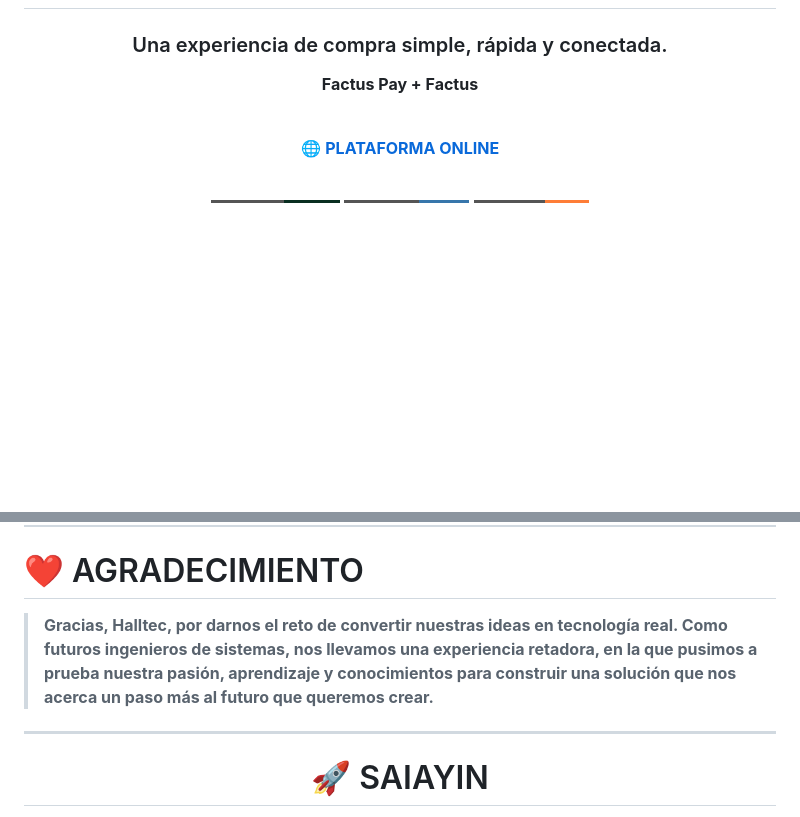
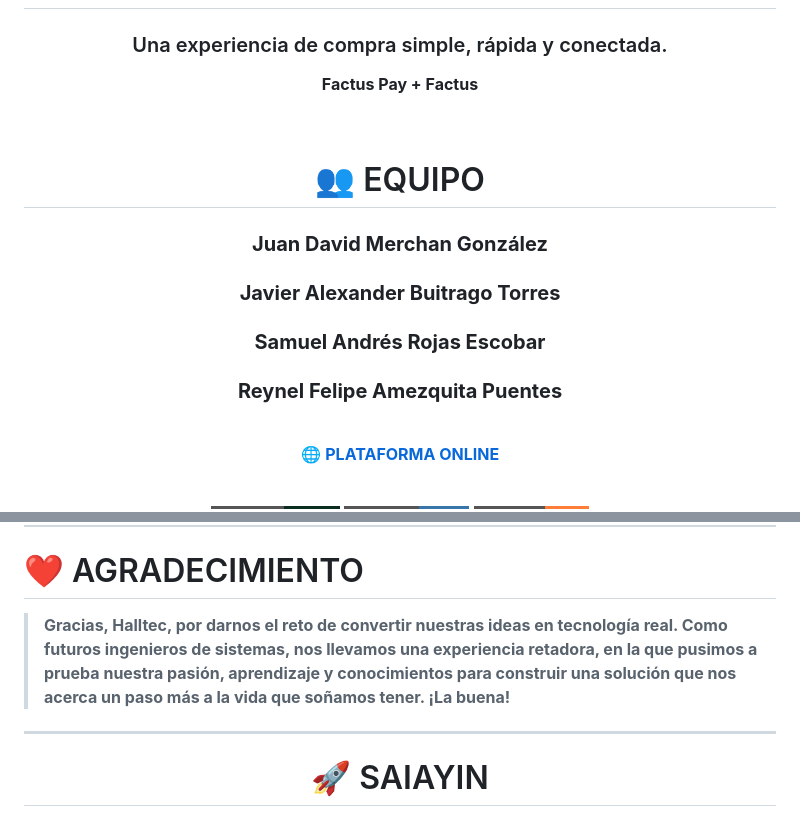
Before and after one commit to Neo-meme/Hackaton, a Markdown page: README.md, 2 parts joined by grey strips. GitHub-like rendering; badges without logos; blank space fills up the shorter version.

Commit message:
Se agregan integrantes

```diff
--- a/README.md
+++ b/README.md
@@ -7,6 +7,18 @@
 ### Una experiencia de compra simple, rápida y conectada.
 
 **Factus Pay + Factus**
+
+<br>
+
+# 👥 EQUIPO
+
+### **Juan David Merchan González**
+
+### **Javier Alexander Buitrago Torres**
+
+### **Samuel Andrés Rojas Escobar**
+
+### **Reynel Felipe Amezquita Puentes**
 
 <br>
 
@@ -396,7 +408,7 @@ Como futuros ingenieros de sistemas, buscamos demostrar que una idea puede conve
 
 # ❤️ AGRADECIMIENTO
 
-> **Gracias, Halltec, por darnos el reto de convertir nuestras ideas en tecnología real. Como futuros ingenieros de sistemas, nos llevamos una experiencia retadora, en la que pusimos a prueba nuestra pasión, aprendizaje y conocimientos para construir una solución que nos acerca un paso más al futuro que queremos crear.**
+> **Gracias, Halltec, por darnos el reto de convertir nuestras ideas en tecnología real. Como futuros ingenieros de sistemas, nos llevamos una experiencia retadora, en la que pusimos a prueba nuestra pasión, aprendizaje y conocimientos para construir una solución que nos acerca un paso más a la vida que soñamos tener. ¡La buena!**
 
 ---
 
```
